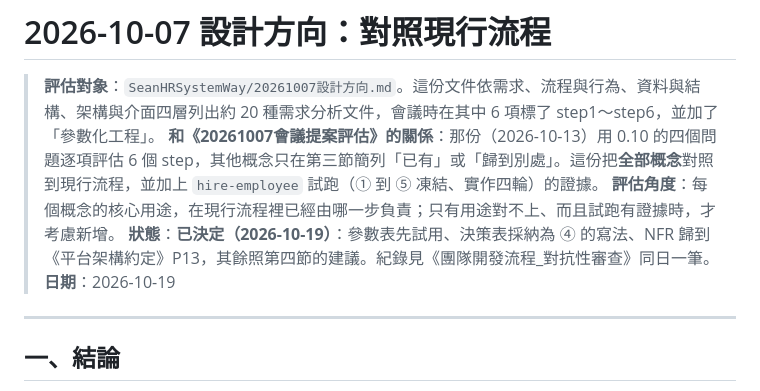
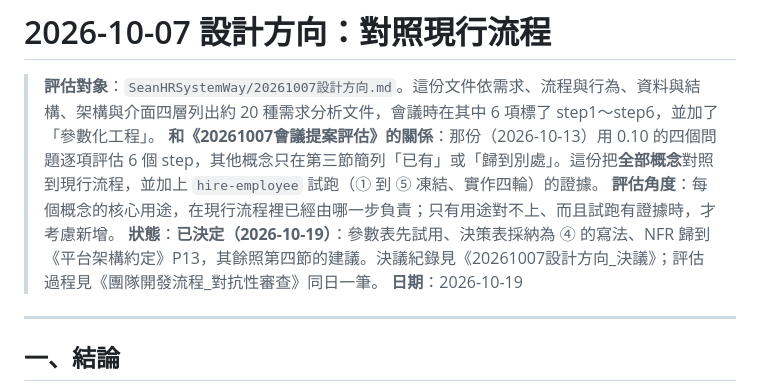
Before and after one commit to JiHungLin/OntologyDesignResearch, a Markdown page: 20261007設計方向_對照現行流程.md, the part around the change. GitHub-like rendering.

```diff
--- a/20261007設計方向_對照現行流程.md
+++ b/20261007設計方向_對照現行流程.md
@@ -3,7 +3,7 @@
 > **評估對象**：`SeanHRSystemWay/20261007設計方向.md`。這份文件依需求、流程與行為、資料與結構、架構與介面四層列出約 20 種需求分析文件，會議時在其中 6 項標了 step1～step6，並加了「參數化工程」。
 > **和《20261007會議提案評估》的關係**：那份（2026-10-13）用 0.10 的四個問題逐項評估 6 個 step，其他概念只在第三節簡列「已有」或「歸到別處」。這份把**全部概念**對照到現行流程，並加上 `hire-employee` 試跑（① 到 ⑤ 凍結、實作四輪）的證據。
 > **評估角度**：每個概念的核心用途，在現行流程裡已經由哪一步負責；只有用途對不上、而且試跑有證據時，才考慮新增。
-> **狀態**：**已決定（2026-10-19）**：參數表先試用、決策表採納為 ④ 的寫法、NFR 歸到《平台架構約定》P13，其餘照第四節的建議。紀錄見《團隊開發流程_對抗性審查》同日一筆。
+> **狀態**：**已決定（2026-10-19）**：參數表先試用、決策表採納為 ④ 的寫法、NFR 歸到《平台架構約定》P13，其餘照第四節的建議。決議紀錄見《20261007設計方向_決議》；評估過程見《團隊開發流程_對抗性審查》同日一筆。
 > **日期**：2026-10-19
 
 ---
```
Also changed, not shown: 20261007會議提案評估.md (+1 -1 lines), 20261007設計方向_決議.md (added, +176 -0 lines).
